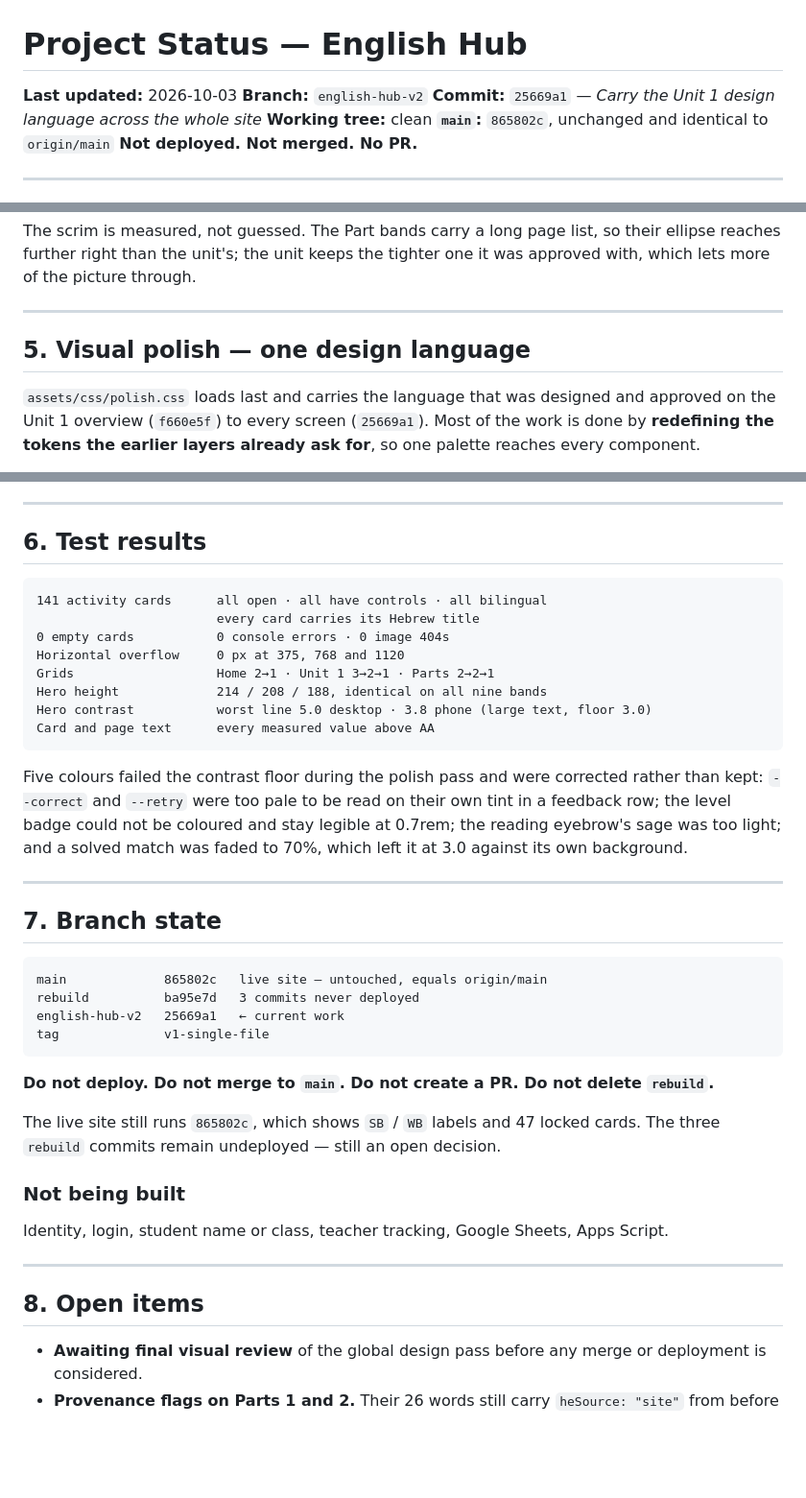
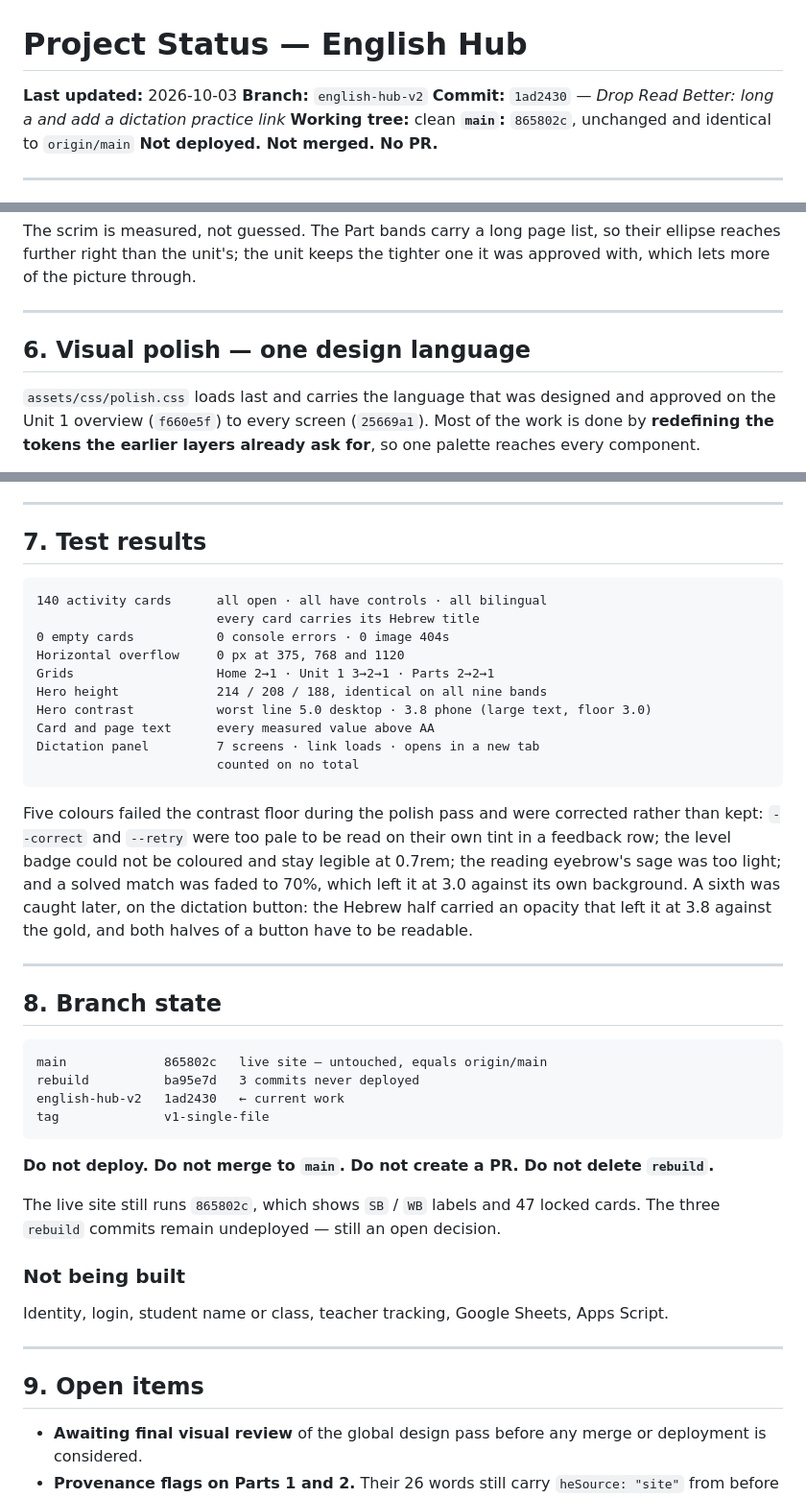
Before and after one commit to ai-digitalprojects/English-hub, a Markdown page: PROJECT_STATUS.md, 3 parts joined by grey strips. Shown at 96% size. GitHub-like rendering; blank space fills up the shorter version.

````diff
--- a/PROJECT_STATUS.md
+++ b/PROJECT_STATUS.md
@@ -2,7 +2,7 @@
 
 **Last updated:** 2026-10-03
 **Branch:** `english-hub-v2`
-**Commit:** `25669a1` — *Carry the Unit 1 design language across the whole site*
+**Commit:** `1ad2430` — *Drop Read Better: long a and add a dictation practice link*
 **Working tree:** clean
 **`main`:** `865802c`, unchanged and identical to `origin/main`
 **Not deployed. Not merged. No PR.**
@@ -137,7 +176,7 @@ one it was approved with, which lets more of the picture through.
 
 ---
 
-## 5. Visual polish — one design language
+## 6. Visual polish — one design language
 
 `assets/css/polish.css` loads last and carries the language that was designed
 and approved on the Unit 1 overview (`f660e5f`) to every screen (`25669a1`).
@@ -160,10 +199,10 @@ ask for**, so one palette reaches every component.
 
 ---
 
-## 6. Test results
+## 7. Test results
 
 ```
-141 activity cards      all open · all have controls · all bilingual
+140 activity cards      all open · all have controls · all bilingual
                         every card carries its Hebrew title
 0 empty cards           0 console errors · 0 image 404s
 Horizontal overflow     0 px at 375, 768 and 1120
@@ -171,22 +210,26 @@ Grids                   Home 2→1 · Unit 1 3→2→1 · Parts 2→2→1
 Hero height             214 / 208 / 188, identical on all nine bands
 Hero contrast           worst line 5.0 desktop · 3.8 phone (large text, floor 3.0)
 Card and page text      every measured value above AA
+Dictation panel         7 screens · link loads · opens in a new tab
+                        counted on no total
 ```
 
 Five colours failed the contrast floor during the polish pass and were corrected
 rather than kept: `--correct` and `--retry` were too pale to be read on their own
 tint in a feedback row; the level badge could not be coloured and stay legible at
 0.7rem; the reading eyebrow's sage was too light; and a solved match was faded to
-70%, which left it at 3.0 against its own background.
+70%, which left it at 3.0 against its own background. A sixth was caught later,
+on the dictation button: the Hebrew half carried an opacity that left it at 3.8
+against the gold, and both halves of a button have to be readable.
 
 ---
 
-## 7. Branch state
+## 8. Branch state
 
 ```
 main             865802c   live site — untouched, equals origin/main
 rebuild          ba95e7d   3 commits never deployed
-english-hub-v2   25669a1   ← current work
+english-hub-v2   1ad2430   ← current work
 tag              v1-single-file
 ```
 
@@ -202,7 +245,7 @@ Apps Script.
 
 ---
 
-## 8. Open items
+## 9. Open items
 
 - **Awaiting final visual review** of the global design pass before any merge or
   deployment is considered.
````
Also changed, not shown: other parts of PROJECT_STATUS.md (+44 -5 lines).
